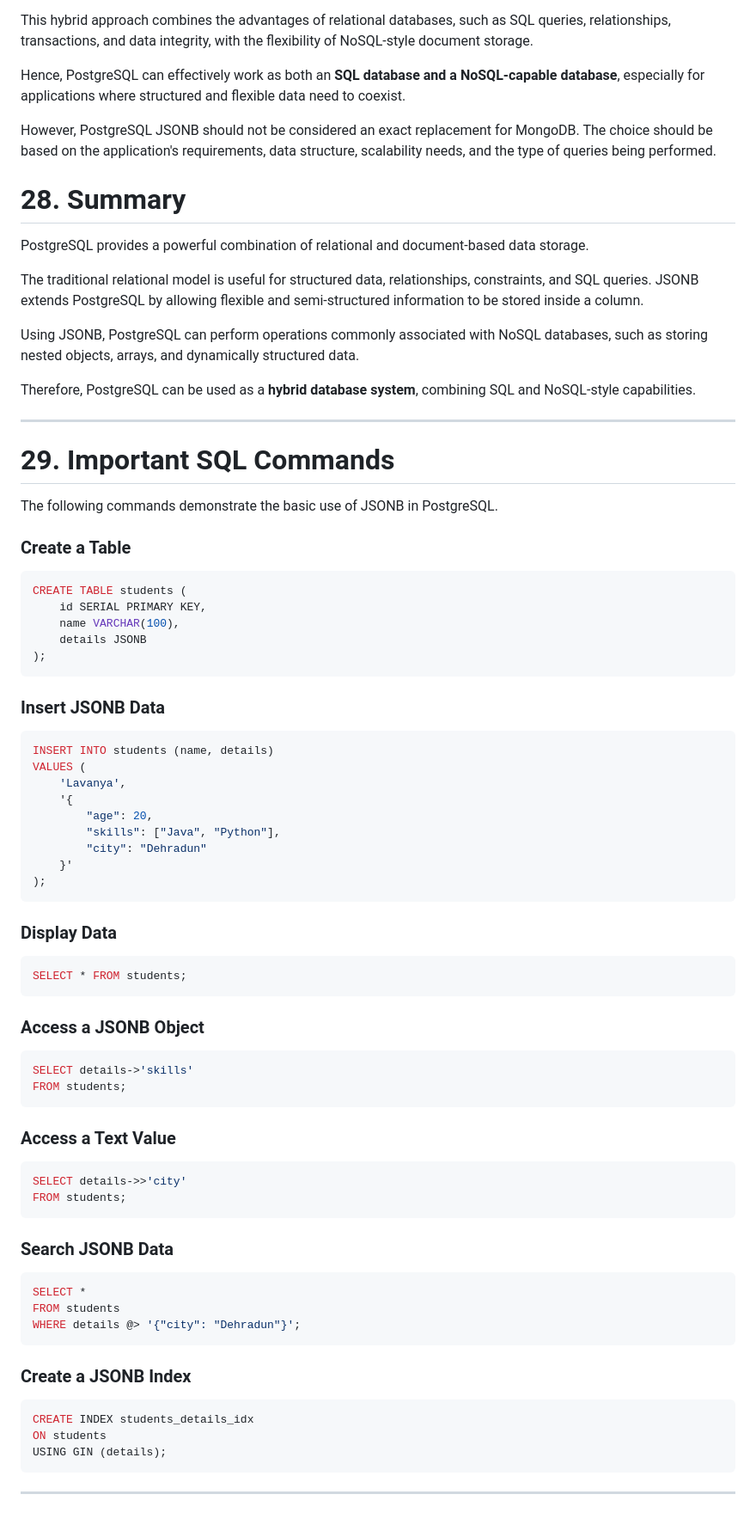
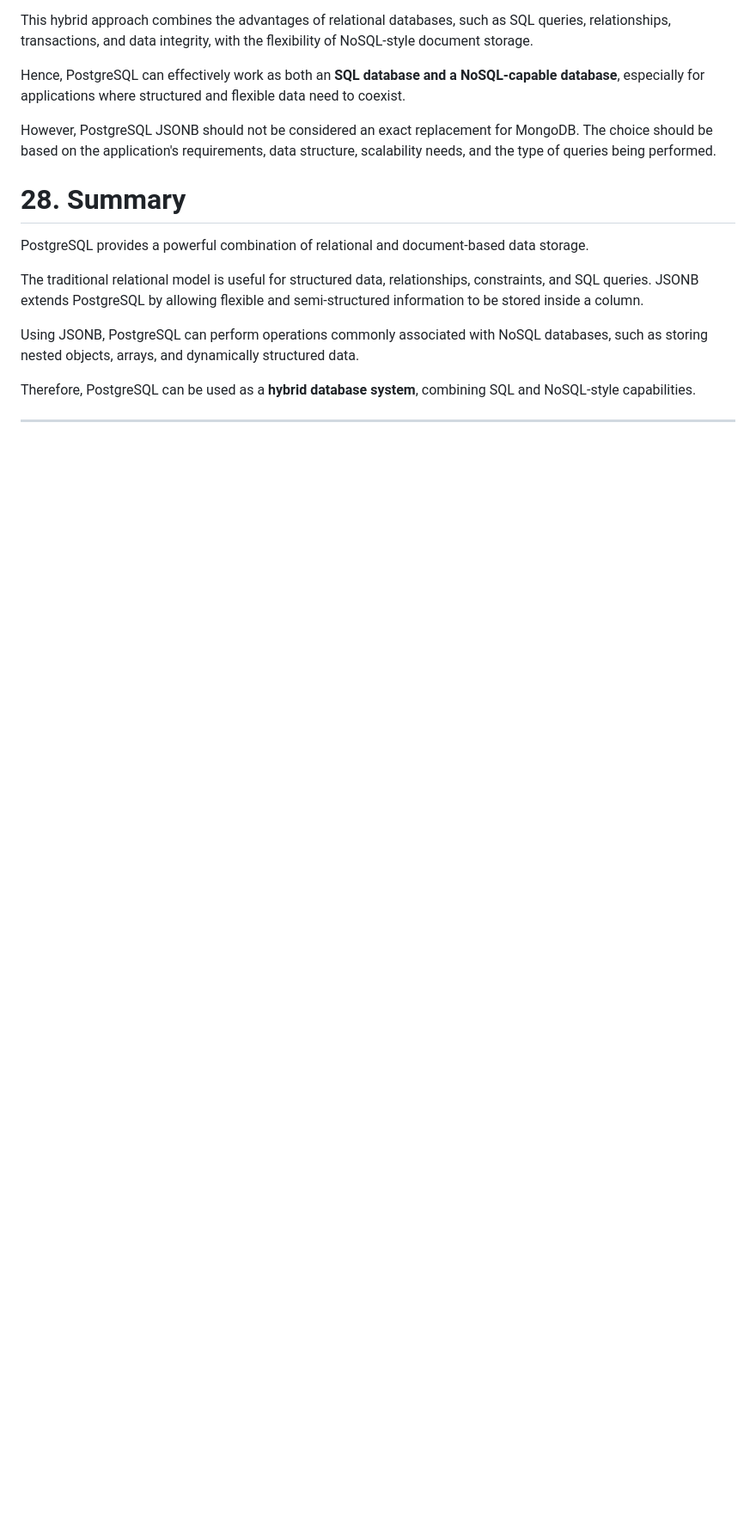
Before and after one commit to lavanyaag23/Backend-Development, a Markdown page: Theory/assignment.md, the part around the change. Shown at 86% size. GitHub-like rendering; blank space fills up the shorter version.

Commit message:
Remove SQL commands section for JSONB in PostgreSQL
Removed section on important SQL commands for JSONB in PostgreSQL, including examples for creating a table, inserting data, displaying data, accessing JSONB objects, and creating an index.

````diff
--- a/Theory/assignment.md
+++ b/Theory/assignment.md
@@ -951,69 +951,3 @@ Using JSONB, PostgreSQL can perform operations commonly associated with NoSQL da
 Therefore, PostgreSQL can be used as a **hybrid database system**, combining SQL and NoSQL-style capabilities.
 
 ---
-
-# 29. Important SQL Commands
-
-The following commands demonstrate the basic use of JSONB in PostgreSQL.
-
-### Create a Table
-
-```sql
-CREATE TABLE students (
-    id SERIAL PRIMARY KEY,
-    name VARCHAR(100),
-    details JSONB
-);
-```
-
-### Insert JSONB Data
-
-```sql
-INSERT INTO students (name, details)
-VALUES (
-    'Lavanya',
-    '{
-        "age": 20,
-        "skills": ["Java", "Python"],
-        "city": "Dehradun"
-    }'
-);
-```
-
-### Display Data
-
-```sql
-SELECT * FROM students;
-```
-
-### Access a JSONB Object
-
-```sql
-SELECT details->'skills'
-FROM students;
-```
-
-### Access a Text Value
-
-```sql
-SELECT details->>'city'
-FROM students;
-```
-
-### Search JSONB Data
-
-```sql
-SELECT *
-FROM students
-WHERE details @> '{"city": "Dehradun"}';
-```
-
-### Create a JSONB Index
-
-```sql
-CREATE INDEX students_details_idx
-ON students
-USING GIN (details);
-```
-
----
````
